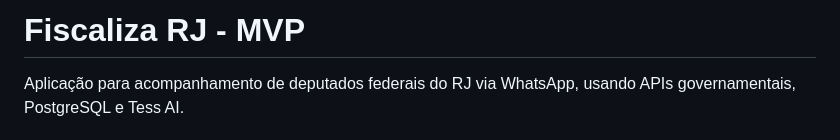
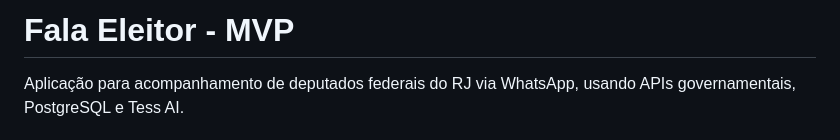
Before and after one commit to naiaragama/fala-eleitor-shiva-hack, a Markdown page: README.md, the part around the change. GitHub-like rendering.

```diff
--- a/README.md
+++ b/README.md
@@ -1,4 +1,4 @@
-# Fiscaliza RJ - MVP
+# Fala Eleitor - MVP
 
 Aplicação para acompanhamento de deputados federais do RJ via WhatsApp, usando APIs governamentais, PostgreSQL e Tess AI.
 
```
